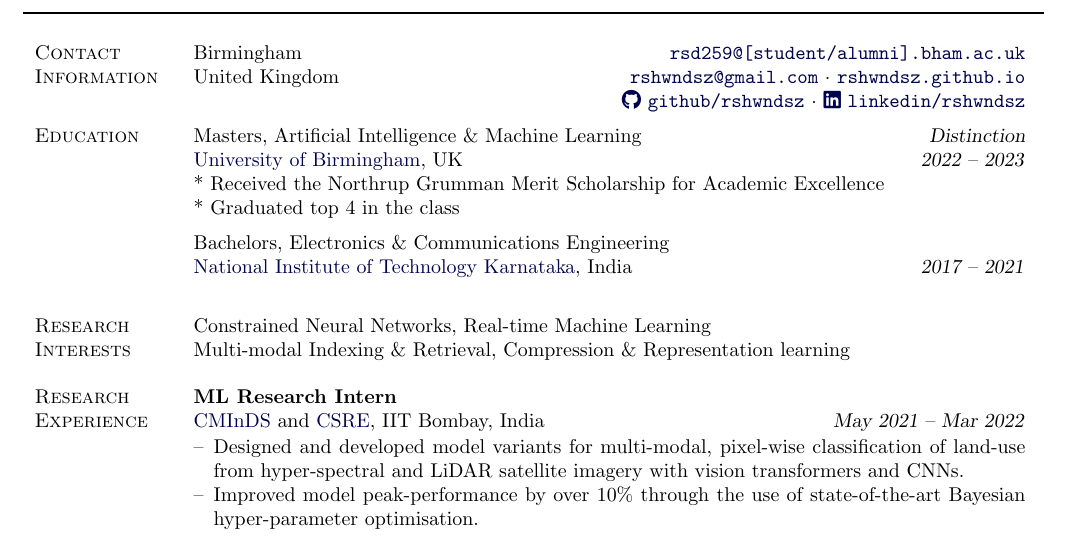
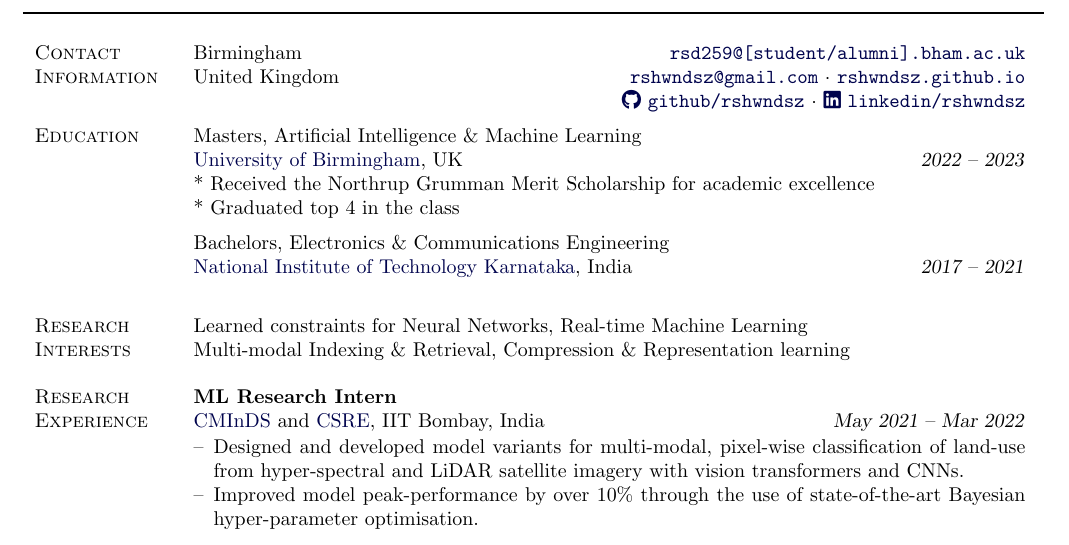
Before and after one commit to rshwndsz/cv, a LaTeX document (directed/academic.tex): part of page 1 of 2, cut so that both start at the same text. Compiled offline with pdfLaTeX.

Commit message:
smol update to academic cv

```diff
--- a/directed/academic.tex
+++ b/directed/academic.tex
@@ -74,9 +74,11 @@
 
 
     % Education
-    \stitle{Education}                                & {Masters, Artificial Intelligence \& Machine Learning}  \hfill \textsl{Distinction}                                                                                                                                     \\
+    \stitle{Education}                                & {Masters, Artificial Intelligence \& Machine Learning}  \hfill
+    % \textsl{Distinction}
+    \\
                                                       & \href{https://birmingham.ac.uk}{University of Birmingham}, UK \hfill \textsl{2022\ --\ 2023}                                                                                                          \\
-                                                      & * Received the Northrup Grumman Merit Scholarship for Academic Excellence \\
+                                                      & * Received the Northrup Grumman Merit Scholarship for academic excellence \\
                                                       & * Graduated top 4 in the class \\
     \\[-1.5ex]
                                                       & {Bachelors, Electronics \& Communications Engineering}                                                                                                                                   \\
@@ -87,7 +89,7 @@
     \\
 
     % Research interests
-    \multirow{2}{5em}{\stitle{Research Interests}}    & Constrained Neural Networks, Real-time Machine Learning                                                                                                                                                             \\
+    \multirow{2}{5em}{\stitle{Research Interests}}    & Learned constraints for Neural Networks, Real-time Machine Learning                                                                                                                                                             \\
                                                       & Multi-modal Indexing \& Retrieval, Compression \& Representation learning
     \\
     \\
```
Also changed, not shown: directed/academic.pdf.
